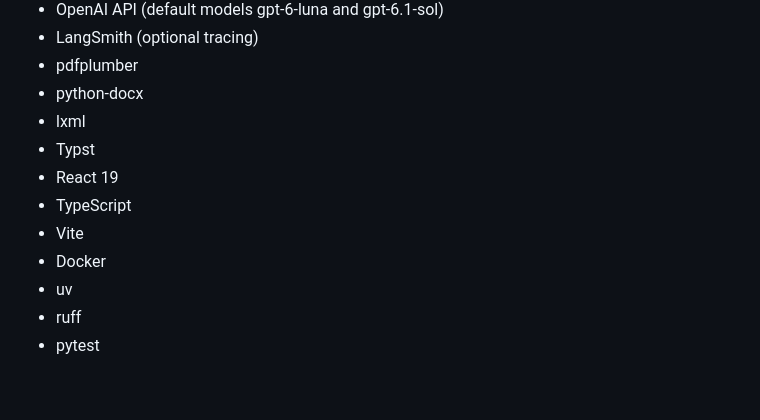
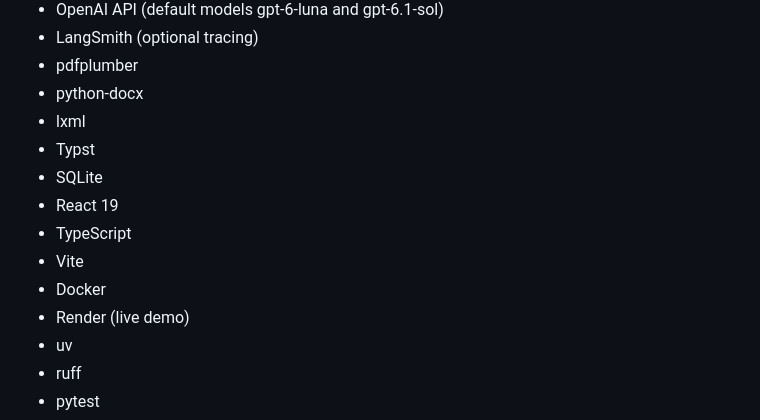
Before and after one commit to AndresMuelas2004/Grevix_BackedCV, a Markdown page: README.md, the part around the change. Rendered like a GitHub page; blank space fills up the shorter version.

Commit message:
README: list SQLite and Render among the tools

```diff
--- a/README.md
+++ b/README.md
@@ -166,10 +166,12 @@ uv run pytest
 - python-docx
 - lxml
 - Typst
+- SQLite
 - React 19
 - TypeScript
 - Vite
 - Docker
+- Render (live demo)
 - uv
 - ruff
 - pytest
```
